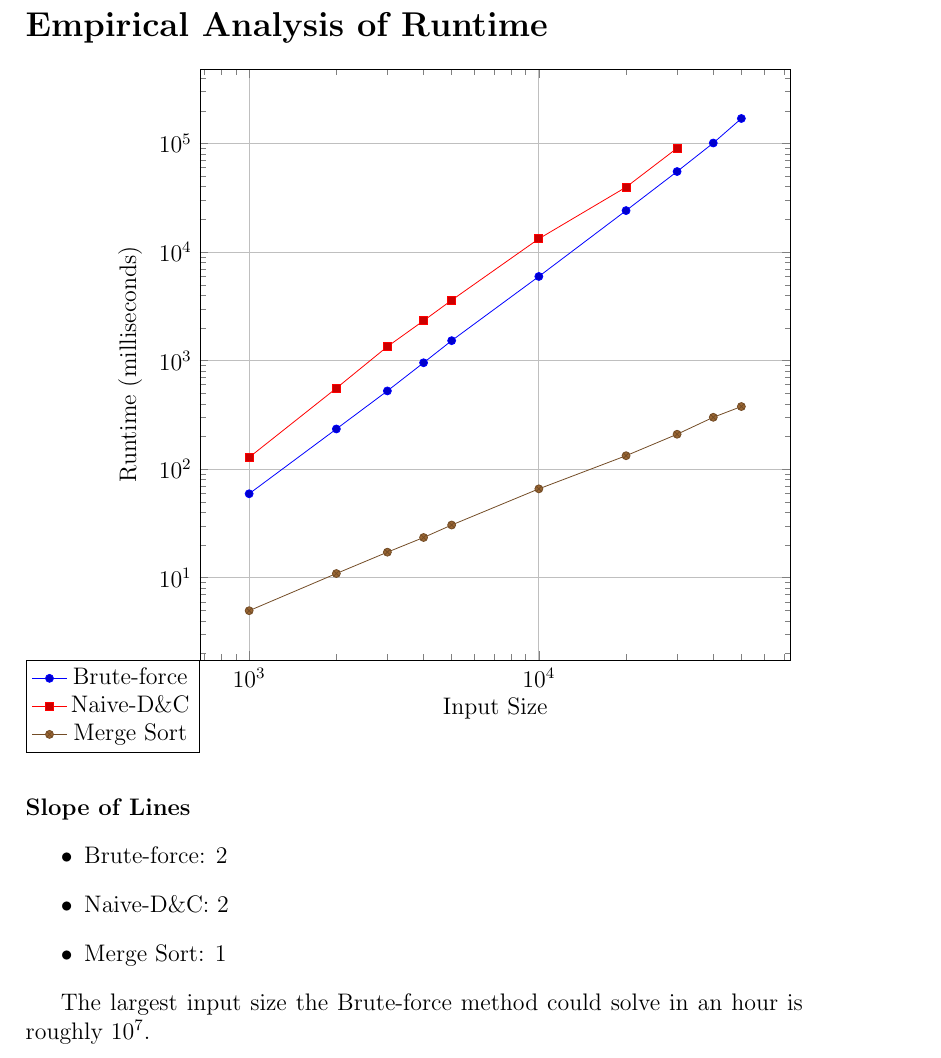
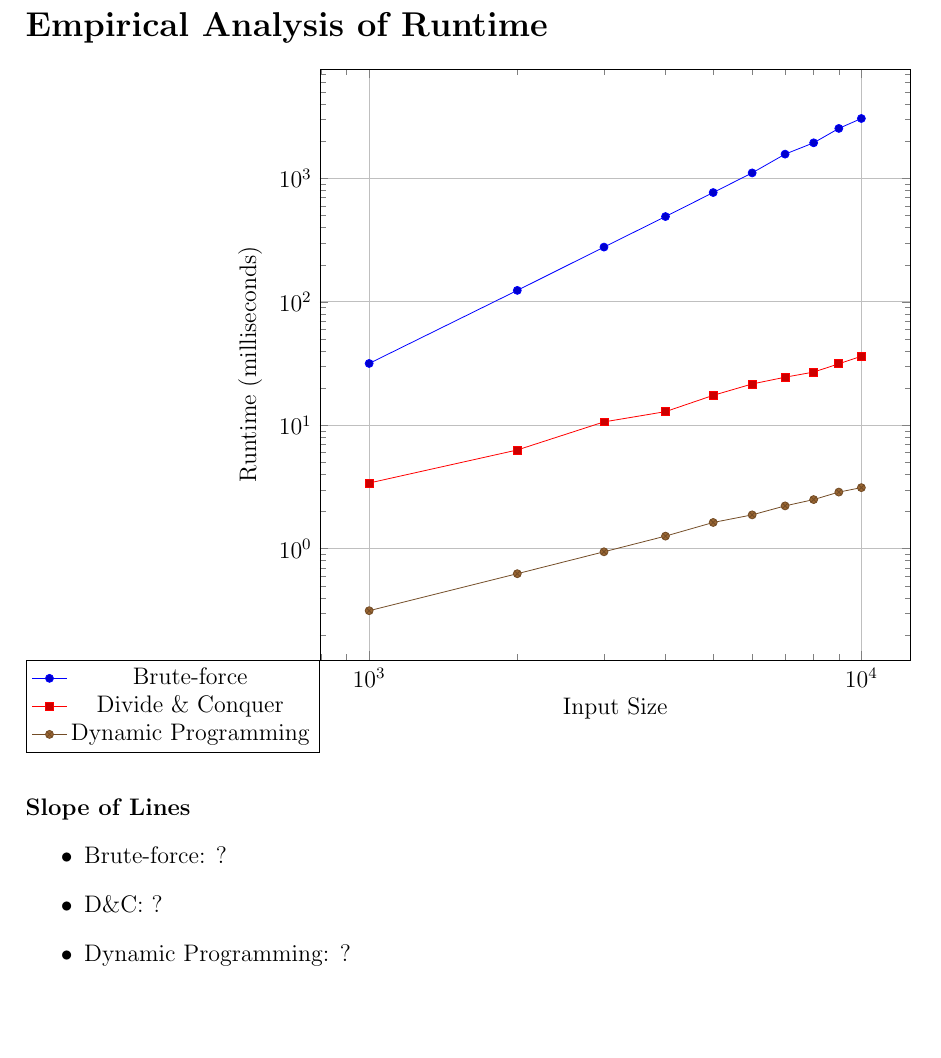
Before and after one commit to TonyWong0512/CS325-W13, a LaTeX document (implementation2/analysis.tex): part of page 5 of 5, cut so that both start at the same text, the shorter picture padded with empty space. Compiled offline with pdfLaTeX.

Commit message:
IW2: Updated analysis, test_output and tex

```diff
--- a/implementation2/analysis.tex
+++ b/implementation2/analysis.tex
@@ -162,56 +162,54 @@ verify.txt & test\_input.txt \\ \hline
     ]
 
     \addplot coordinates {
-		(1000,59.2739344)
-		(2000,234.2832087)
-		(3000,525.2183437)
-		(4000,955.0010203)
-		(5000,1525.9585143)
-		(10000,5955.0528526)
-		(20000,24087.9588125)
-		(30000,55162.801957)
-		(40000,101022.8396414)
-		(50000,169974.0216493)
+        (1000, 31.681299)
+        (2000, 123.871303)
+        (3000, 278.002787)
+        (4000, 491.605067)
+        (5000, 769.529223)
+        (6000, 1110.064101)
+        (7000, 1575.928068)
+        (8000, 1946.564746)
+        (9000, 2546.082616)
+        (10000, 3065.081000)
 		};
     \addlegendentry{Brute-force}
 
     \addplot coordinates {
-		(1000,128.2862187)
-		(2000,556.4429044)
-		(3000,1345.2136756)
-		(4000,2329.3997287)
-		(5000,3598.7318755)
-		(10000,13253.6118507)
-		(20000,39603.0793427)
-		(30000,90525.0232697)
+        (1000, 3.401256)
+        (2000, 6.302953)
+        (3000, 10.644102)
+        (4000, 12.890434)
+        (5000, 17.469382)
+        (6000, 21.606874)
+        (7000, 24.507594)
+        (8000, 26.975393)
+        (9000, 31.490397)
+        (10000, 36.222196)
 		};
-    \addlegendentry{Naive-D\&C}
+    \addlegendentry{Divide \& Conquer}
 
     \addplot coordinates {
-		(1000,4.9610378)
-		(2000,10.913396)
-		(3000,17.1679259)
-		(4000,23.4416485)
-		(5000,30.5465222)
-		(10000,65.7936095)
-		(20000,132.8696729)
-		(30000,209.5165967)
-		(40000,300.2828122)
-		(50000,377.2132396)
+        (1000, 0.313878)
+        (2000, 0.626278)
+        (3000, 0.942302)
+        (4000, 1.262784)
+        (5000, 1.629019)
+        (6000, 1.877451)
+        (7000, 2.219987)
+        (8000, 2.497149)
+        (9000, 2.872205)
+        (10000, 3.120756)
 		};
-    \addlegendentry{Merge Sort}
+    \addlegendentry{Dynamic Programming}
 
     \end{loglogaxis}
 \end{tikzpicture}
 
 \paragraph{Slope of Lines}
 \begin{itemize}
-    \item Brute-force: 2
-    \item Naive-D\&C: 2
-    \item Merge Sort: 1
+    \item Brute-force: ?
+    \item D\&C: ?
+    \item Dynamic Programming: ?
 \end{itemize}
-
-The largest input size the Brute-force method could solve in an hour is
-roughly $10^7$.
-
 \end{document}
```
Also changed, not shown: implementation2/analysis.pdf, 2 other files.
